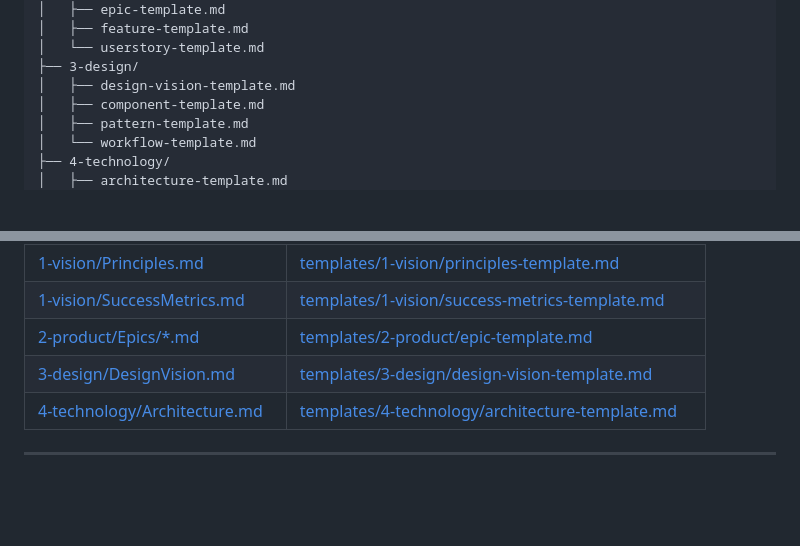
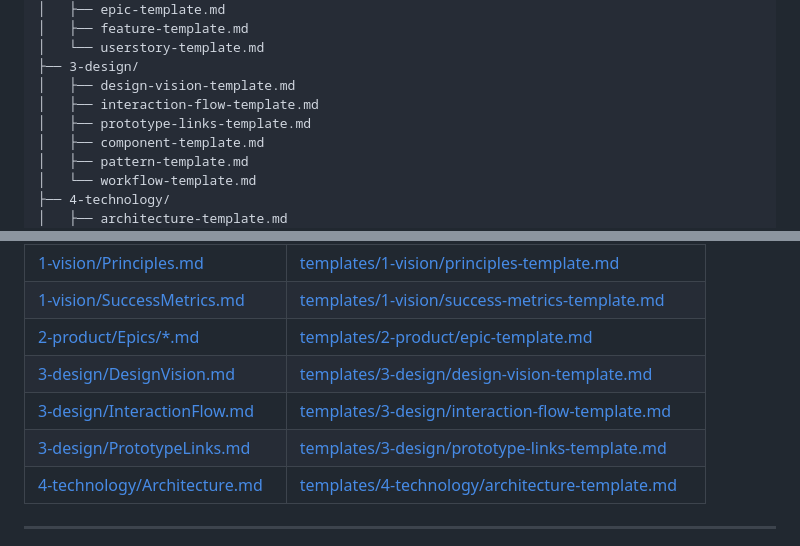
Before and after one commit to cpark4x/remember-twelve, a Markdown page: TEMPLATES-GUIDE.md, 2 parts joined by grey strips. Drawn GitHub-style; blank space fills up the shorter version.

Commit message:
Update TEMPLATES-GUIDE with complete design template set
Added to Documentation:
- interaction-flow-template.md (user flows, navigation patterns, gestures)
- prototype-links-template.md (design system, prototypes, assets, handoff)

Design layer now has complete template coverage:
✓ Design vision and philosophy
✓ Interaction flows and navigation
✓ Prototype management and handoff
✓ Components, patterns, workflows

All 3-design/ documents in Remember Twelve now have corresponding templates for future projects.

🤖 Generated with [Claude Code](https://claude.com/claude-code)

Co-Authored-By: Claude <noreply@anthropic.com>

```diff
--- a/TEMPLATES-GUIDE.md
+++ b/TEMPLATES-GUIDE.md
@@ -31,6 +31,8 @@ templates/
 │   └── userstory-template.md
 ├── 3-design/
 │   ├── design-vision-template.md
+│   ├── interaction-flow-template.md
+│   ├── prototype-links-template.md
 │   ├── component-template.md
 │   ├── pattern-template.md
 │   └── workflow-template.md
@@ -57,6 +59,8 @@ templates/
 | [1-vision/SuccessMetrics.md](1-vision/SuccessMetrics.md) | [templates/1-vision/success-metrics-template.md](templates/1-vision/success-metrics-template.md) |
 | [2-product/Epics/*.md](2-product/Epics/) | [templates/2-product/epic-template.md](templates/2-product/epic-template.md) |
 | [3-design/DesignVision.md](3-design/DesignVision.md) | [templates/3-design/design-vision-template.md](templates/3-design/design-vision-template.md) |
+| [3-design/InteractionFlow.md](3-design/InteractionFlow.md) | [templates/3-design/interaction-flow-template.md](templates/3-design/interaction-flow-template.md) |
+| [3-design/PrototypeLinks.md](3-design/PrototypeLinks.md) | [templates/3-design/prototype-links-template.md](templates/3-design/prototype-links-template.md) |
 | [4-technology/Architecture.md](4-technology/Architecture.md) | [templates/4-technology/architecture-template.md](templates/4-technology/architecture-template.md) |
 
 ---
```
